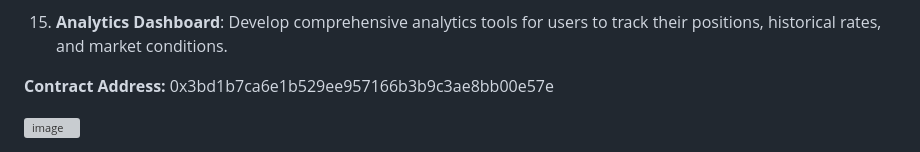
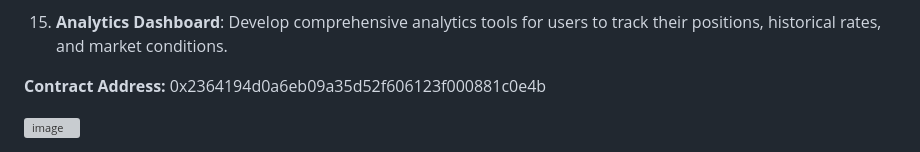
Before and after one commit to ajaykatana2/Lending-project, a Markdown page: README.md, the part around the change printed below. GitHub-like rendering; grey boxes are pictures that could not be loaded.

```diff
--- a/README.md
+++ b/README.md
@@ -70,5 +70,5 @@ As DeFi continues to evolve, this lending protocol will integrate with other fin
 
 15. **Analytics Dashboard**: Develop comprehensive analytics tools for users to track their positions, historical rates, and market conditions.
 
-**Contract Address:** 0x3bd1b7ca6e1b529ee957166b3b9c3ae8bb00e57e
+**Contract Address:** 0x2364194d0a6eb09a35d52f606123f000881c0e4b
 
```
Also changed, not shown: other parts of README.md (+1 -1 lines).
